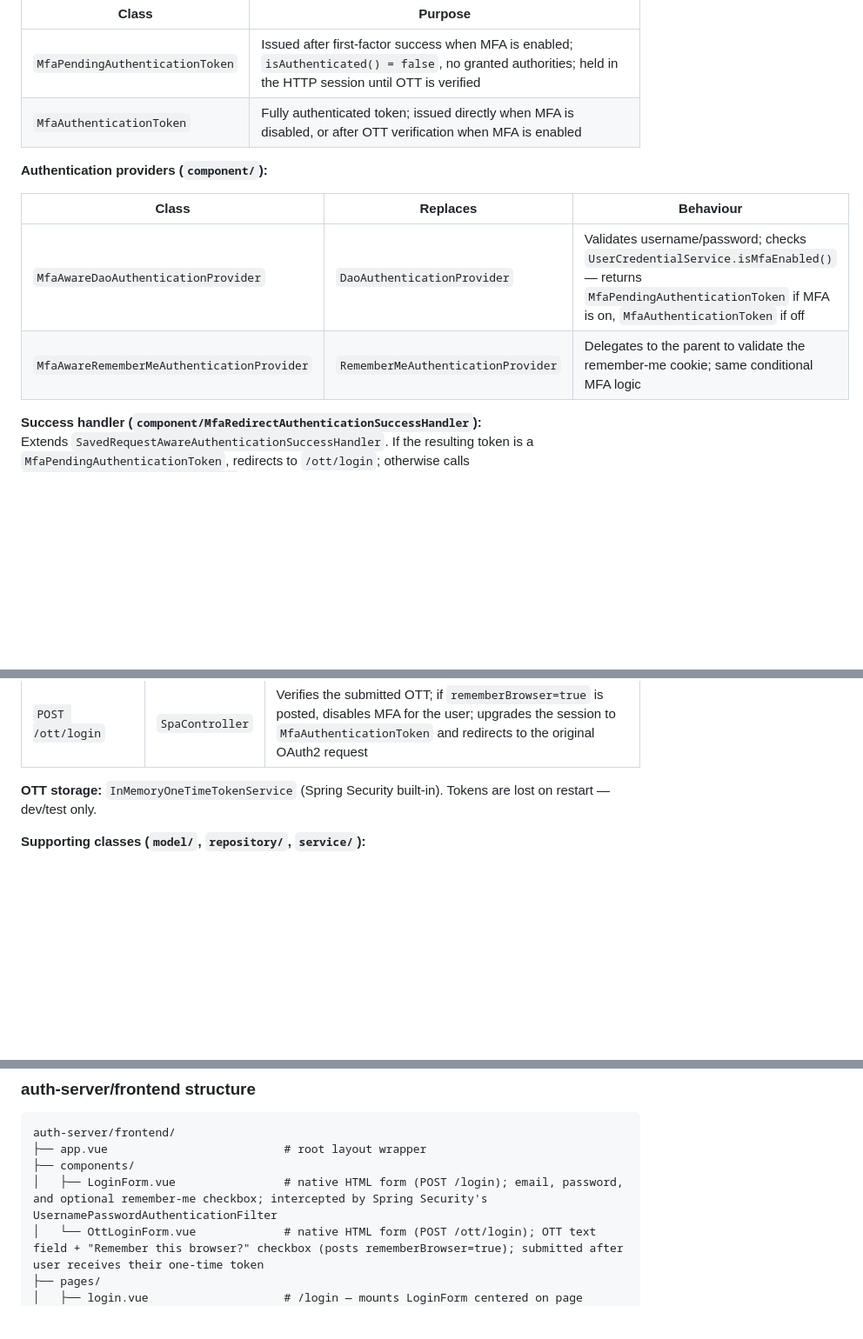
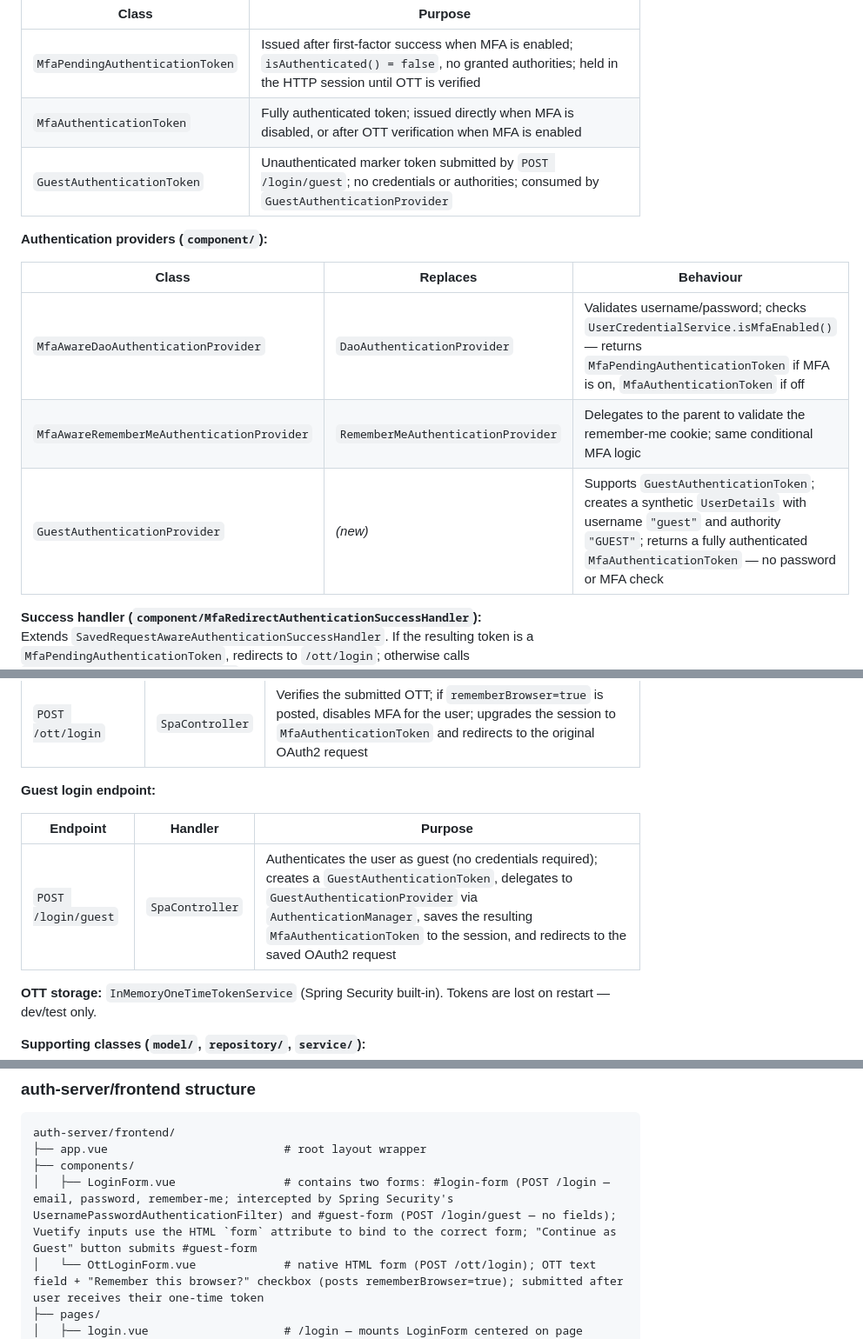
Before and after one commit to kuanhc96/roots-app, a Markdown page: CLAUDE.md, 3 parts joined by grey strips. Shown at 87% size. Drawn GitHub-style; blank space fills up the shorter version.

```diff
--- a/CLAUDE.md
+++ b/CLAUDE.md
@@ -51,6 +51,7 @@ MFA is **optional per user**, controlled by `is_mfa_enabled` in the `user_creden
 |---|---|
 | `MfaPendingAuthenticationToken` | Issued after first-factor success when MFA is enabled; `isAuthenticated() = false`, no granted authorities; held in the HTTP session until OTT is verified |
 | `MfaAuthenticationToken` | Fully authenticated token; issued directly when MFA is disabled, or after OTT verification when MFA is enabled |
+| `GuestAuthenticationToken` | Unauthenticated marker token submitted by `POST /login/guest`; no credentials or authorities; consumed by `GuestAuthenticationProvider` |
 
 **Authentication providers (`component/`):**
 
@@ -58,6 +59,7 @@ MFA is **optional per user**, controlled by `is_mfa_enabled` in the `user_creden
 |---|---|---|
 | `MfaAwareDaoAuthenticationProvider` | `DaoAuthenticationProvider` | Validates username/password; checks `UserCredentialService.isMfaEnabled()` — returns `MfaPendingAuthenticationToken` if MFA is on, `MfaAuthenticationToken` if off |
 | `MfaAwareRememberMeAuthenticationProvider` | `RememberMeAuthenticationProvider` | Delegates to the parent to validate the remember-me cookie; same conditional MFA logic |
+| `GuestAuthenticationProvider` | _(new)_ | Supports `GuestAuthenticationToken`; creates a synthetic `UserDetails` with username `"guest"` and authority `"GUEST"`; returns a fully authenticated `MfaAuthenticationToken` — no password or MFA check |
 
 **Success handler (`component/MfaRedirectAuthenticationSuccessHandler`):**
 Extends `SavedRequestAwareAuthenticationSuccessHandler`. If the resulting token is a `MfaPendingAuthenticationToken`, redirects to `/ott/login`; otherwise calls `super.onAuthenticationSuccess()` for the standard saved-request redirect. Wired into both `UsernamePasswordAuthenticationFilter` and `RememberMeAuthenticationFilter`.
@@ -69,6 +71,12 @@ Extends `SavedRequestAwareAuthenticationSuccessHandler`. If the resulting token
 | `GET /ott/login` | `SpaController` | Forwards to the Nuxt OTT login page |
 | `POST /ott/generate` | `MfaController` | Generates a one-time token for the pending user, logs it to stdout, and emails it to the user via `EmailService` |
 | `POST /ott/login` | `SpaController` | Verifies the submitted OTT; if `rememberBrowser=true` is posted, disables MFA for the user; upgrades the session to `MfaAuthenticationToken` and redirects to the original OAuth2 request |
+
+**Guest login endpoint:**
+
+| Endpoint | Handler | Purpose |
+|---|---|---|
+| `POST /login/guest` | `SpaController` | Authenticates the user as guest (no credentials required); creates a `GuestAuthenticationToken`, delegates to `GuestAuthenticationProvider` via `AuthenticationManager`, saves the resulting `MfaAuthenticationToken` to the session, and redirects to the saved OAuth2 request |
 
 **OTT storage:** `InMemoryOneTimeTokenService` (Spring Security built-in). Tokens are lost on restart — dev/test only.
 
@@ -130,7 +138,7 @@ GET http://localhost:9000/oauth2/authorize?response_type=code&client_id=WEB_CLIE
 auth-server/frontend/
 ├── app.vue                          # root layout wrapper
 ├── components/
-│   ├── LoginForm.vue                # native HTML form (POST /login); email, password, and optional remember-me checkbox; intercepted by Spring Security's UsernamePasswordAuthenticationFilter
+│   ├── LoginForm.vue                # contains two forms: #login-form (POST /login — email, password, remember-me; intercepted by Spring Security's UsernamePasswordAuthenticationFilter) and #guest-form (POST /login/guest — no fields); Vuetify inputs use the HTML `form` attribute to bind to the correct form; "Continue as Guest" button submits #guest-form
 │   └── OttLoginForm.vue             # native HTML form (POST /ott/login); OTT text field + "Remember this browser?" checkbox (posts rememberBrowser=true); submitted after user receives their one-time token
 ├── pages/
 │   ├── login.vue                    # /login — mounts LoginForm centered on page
```
Also changed, not shown: other parts of CLAUDE.md (+1 -1 lines), auth-server/README.md (+22 -0 lines).
